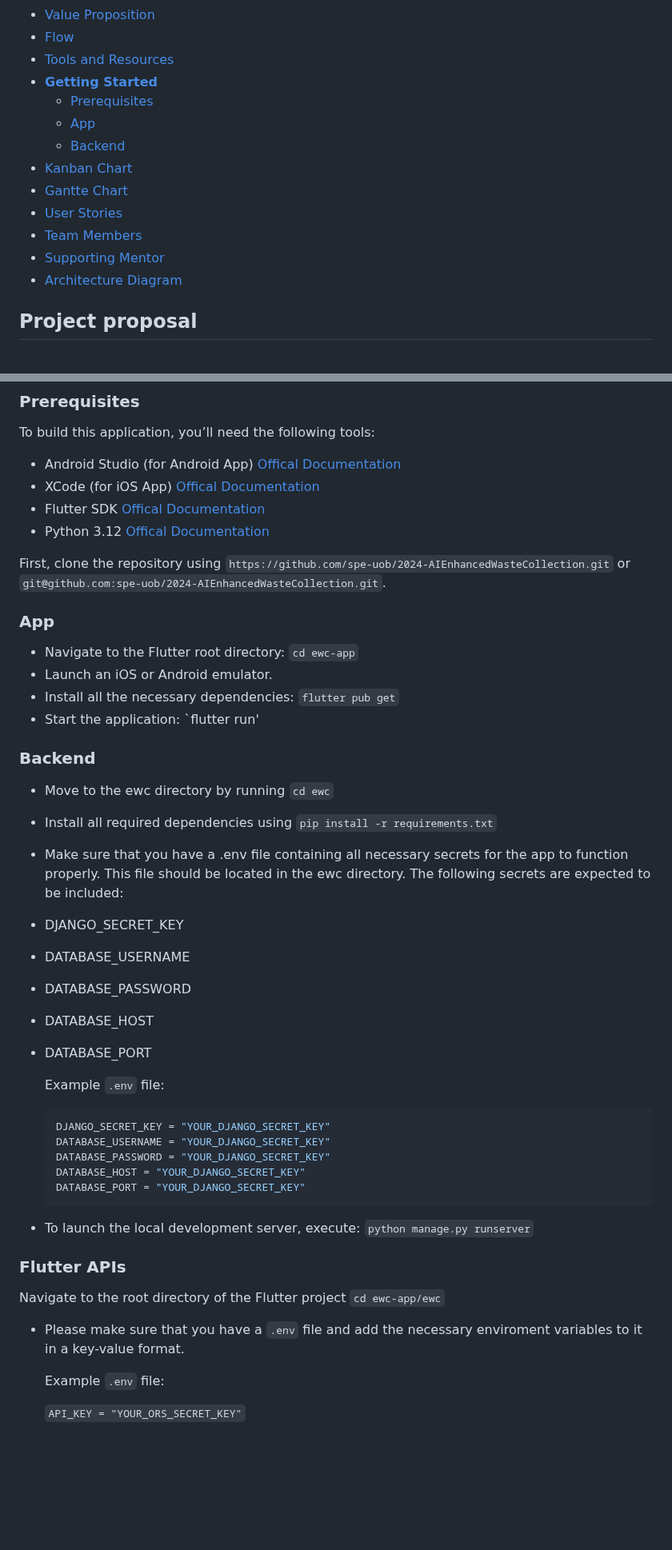
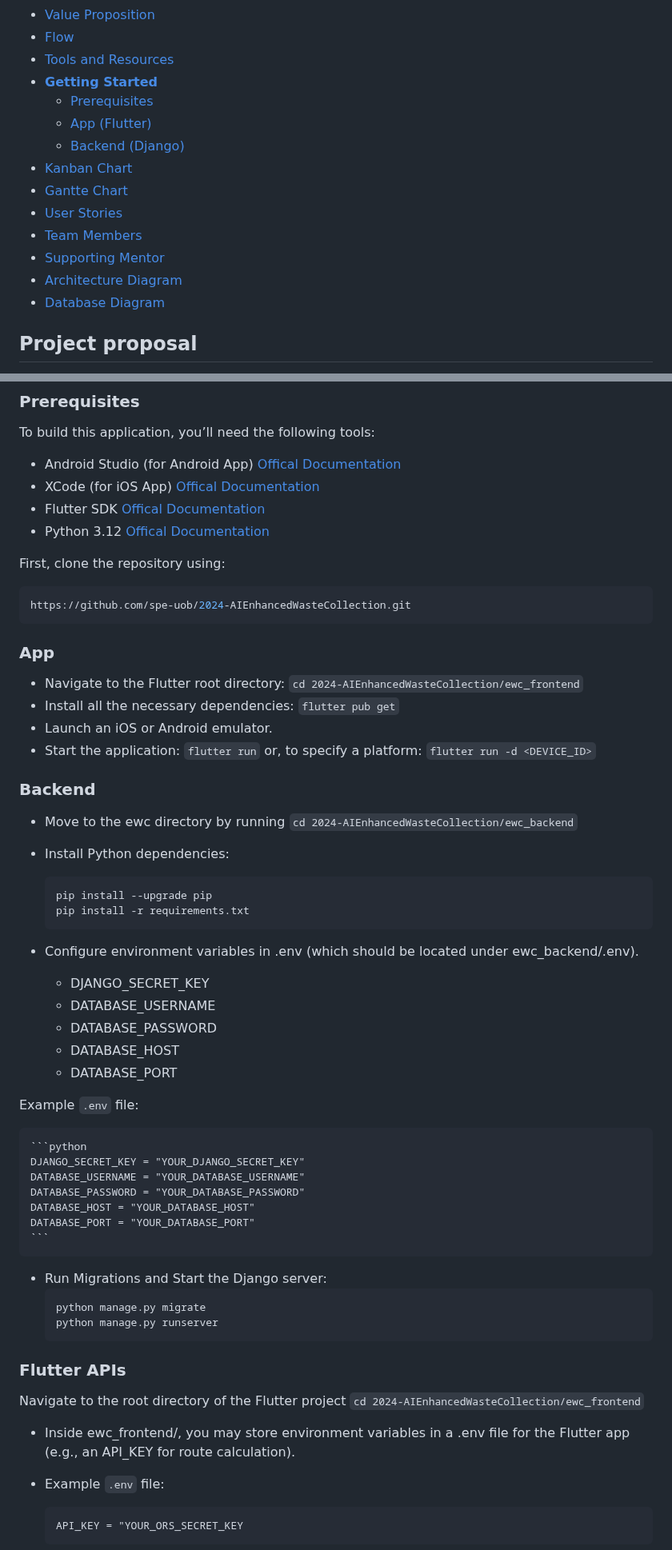
Before and after one commit to felixUOB/AI-Enhanced_Waste_Collection_2024, a Markdown page: README.md, 2 parts joined by grey strips. Shown at 80% size. GitHub-like rendering; blank space fills up the shorter version.

````diff
--- a/README.md
+++ b/README.md
@@ -9,14 +9,15 @@
 - [Tools and Resources](#tools-and-Resources)
 - [**Getting Started**](#getting-started)
   - [Prerequisites](#prerequisites)
-  - [App](#app)
-  - [Backend](#backend)
+  - [App (Flutter)](#app-flutter)
+  - [Backend (Django)](#backend-django)
 - [Kanban Chart](#kanban-Chart)
 - [Gantte Chart](#gantte-Chart)
 - [User Stories](#user-stories)
 - [Team Members](#team-Members)
 - [Supporting Mentor](#supporting-Mentor)
 - [Architecture Diagram ](#architecture-Diagram)
+- [Database Diagram](#database-diagram)
 
 
 ## **Project proposal**
@@ -122,43 +123,59 @@ To build this application, you’ll need the following tools:
 - Flutter SDK [Offical Documentation](https://docs.flutter.dev/get-started/install)
 - Python 3.12 [Offical Documentation](https://wiki.python.org/moin/BeginnersGuide/Download)
 
-First, clone the repository using `https://github.com/spe-uob/2024-AIEnhancedWasteCollection.git` or `git@github.com:spe-uob/2024-AIEnhancedWasteCollection.git`.
+First, clone the repository using:
+```bash
+https://github.com/spe-uob/2024-AIEnhancedWasteCollection.git
+```
+
 
 ### App
-- Navigate to the Flutter root directory: `cd ewc-app`
+- Navigate to the Flutter root directory: `cd 2024-AIEnhancedWasteCollection/ewc_frontend`
+- Install all the necessary dependencies: `flutter pub get`
 - Launch an iOS or Android emulator.
-- Install all the necessary dependencies: `flutter pub get`
-- Start the application: `flutter run'
+- Start the application: `flutter run` or, to specify a platform: `flutter run -d <DEVICE_ID>`
 
 ### Backend
-- Move to the ewc directory by running `cd ewc`
-- Install all required dependencies using `pip install -r requirements.txt`
-- Make sure that you have a .env file containing all necessary secrets for the app to function properly. This file should be located in the ewc directory. The following secrets are expected to be included:
+- Move to the ewc directory by running `cd 2024-AIEnhancedWasteCollection/ewc_backend`
+- Install Python dependencies:
+  ```bash
+  pip install --upgrade pip
+  pip install -r requirements.txt
+  ```
+- Configure environment variables in .env (which should be located under ewc_backend/.env).
 
-- DJANGO_SECRET_KEY
-- DATABASE_USERNAME
-- DATABASE_PASSWORD
-- DATABASE_HOST
-- DATABASE_PORT
+  - DJANGO_SECRET_KEY
+  - DATABASE_USERNAME
+  - DATABASE_PASSWORD
+  - DATABASE_HOST
+  - DATABASE_PORT
 
-  Example `.env` file:
 
-  ```python
-  DJANGO_SECRET_KEY = "YOUR_DJANGO_SECRET_KEY"
-  DATABASE_USERNAME = "YOUR_DJANGO_SECRET_KEY"
-  DATABASE_PASSWORD = "YOUR_DJANGO_SECRET_KEY"
-  DATABASE_HOST = "YOUR_DJANGO_SECRET_KEY"
-  DATABASE_PORT = "YOUR_DJANGO_SECRET_KEY"
+Example `.env` file:
+
+    ```python
+    DJANGO_SECRET_KEY = "YOUR_DJANGO_SECRET_KEY"
+    DATABASE_USERNAME = "YOUR_DATABASE_USERNAME"
+    DATABASE_PASSWORD = "YOUR_DATABASE_PASSWORD"
+    DATABASE_HOST = "YOUR_DATABASE_HOST"
+    DATABASE_PORT = "YOUR_DATABASE_PORT"
+    ```
+
+- Run Migrations and Start the Django server:
+  ```bash
+  python manage.py migrate
+  python manage.py runserver
   ```
 
-- To launch the local development server, execute: `python manage.py runserver`
+### Flutter APIs
+Navigate to the root directory of the Flutter project `cd 2024-AIEnhancedWasteCollection/ewc_frontend`
 
-### Flutter APIs
-Navigate to the root directory of the Flutter project `cd ewc-app/ewc`
+- Inside ewc_frontend/, you may store environment variables in a .env file for the Flutter app (e.g., an API_KEY for route calculation).
 
-- Please make sure that you have a `.env` file and add the necessary enviroment variables to it in a key-value format.
 
-    Example `.env` file:
+- Example `.env` file:
 
-    `API_KEY = "YOUR_ORS_SECRET_KEY"`
+  ```bash
+  API_KEY = "YOUR_ORS_SECRET_KEY
+  ```
 
````
Also changed, not shown: other parts of README.md (+61 -0 lines).
